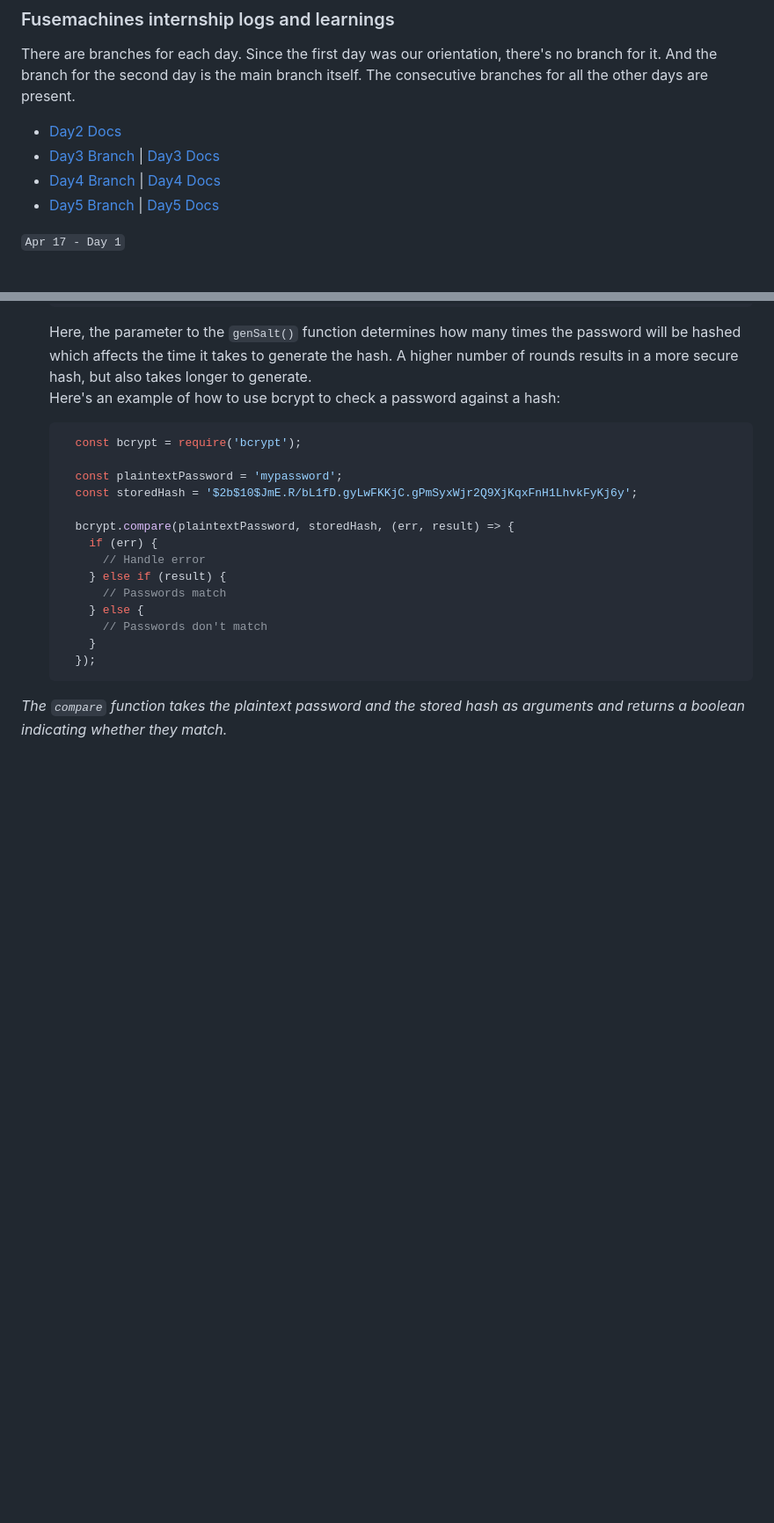
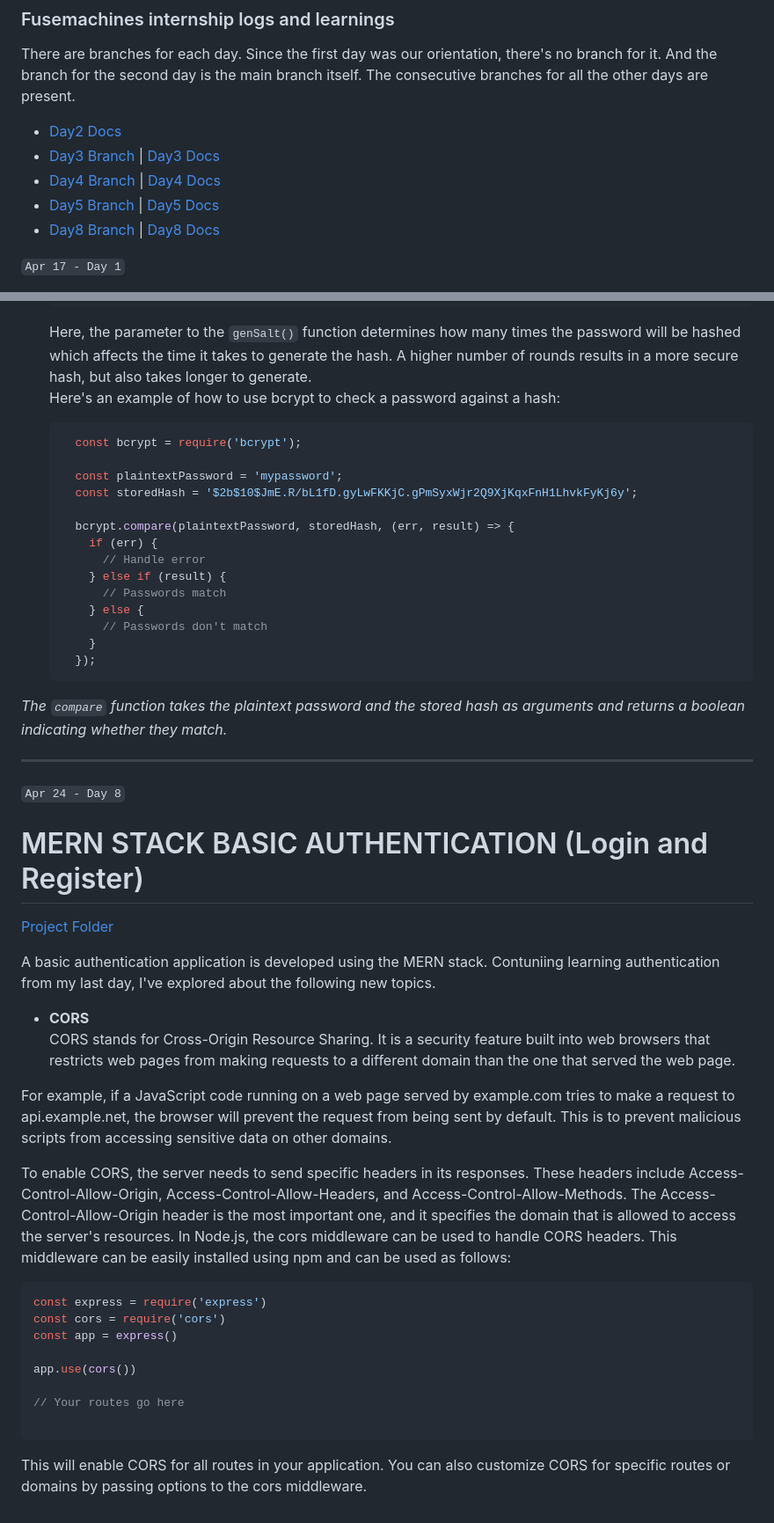
Before and after one commit to sabin-thapa/fusemachines-fullstack-2023, a Markdown page: README.md, 2 parts joined by grey strips. Shown: that part at 88% size. Drawn GitHub-style; blank space fills up the shorter version.

````diff
--- a/README.md
+++ b/README.md
@@ -7,6 +7,7 @@ There are branches for each day. Since the first day was our orientation, there'
 - [Day3 Branch](https://github.com/sabin-thapa/fusemachines-fullstack-2023/tree/day3)  | [Day3 Docs](#day3)
 - [Day4 Branch](https://github.com/sabin-thapa/fusemachines-fullstack-2023/tree/day4) | [Day4 Docs](#day4)
 - [Day5 Branch](https://github.com/sabin-thapa/fusemachines-fullstack-2023/tree/day5) | [Day5 Docs](#day5)
+- [Day8 Branch](https://github.com/sabin-thapa/fusemachines-fullstack-2023/tree/day8) | [Day8 Docs](#day8)
 
 
 ``` Apr 17 - Day 1 ``` <br />
@@ -824,3 +825,32 @@ The JWT authentication process works like this:
     ```
 
 _The ```compare``` function takes the plaintext password and the stored hash as arguments and returns a boolean indicating whether they match._
+
+<hr />
+
+``` Apr 24 - Day 8 ``` <a name="day8"> </a>
+
+# MERN STACK BASIC AUTHENTICATION (Login and Register)
+[Project Folder](./day8/auth-project)
+
+A basic authentication application is developed using the MERN stack. Contuniing learning authentication from my last day, I've explored about the following new topics. <br />
+
+- **CORS** <br />
+CORS stands for Cross-Origin Resource Sharing. It is a security feature built into web browsers that restricts web pages from making requests to a different domain than the one that served the web page.
+
+For example, if a JavaScript code running on a web page served by example.com tries to make a request to api.example.net, the browser will prevent the request from being sent by default. This is to prevent malicious scripts from accessing sensitive data on other domains.
+
+To enable CORS, the server needs to send specific headers in its responses. These headers include Access-Control-Allow-Origin, Access-Control-Allow-Headers, and Access-Control-Allow-Methods. The Access-Control-Allow-Origin header is the most important one, and it specifies the domain that is allowed to access the server's resources.
+In Node.js, the cors middleware can be used to handle CORS headers. This middleware can be easily installed using npm and can be used as follows:
+
+```js
+const express = require('express')
+const cors = require('cors')
+const app = express()
+
+app.use(cors())
+
+// Your routes go here
+
+```
+This will enable CORS for all routes in your application. You can also customize CORS for specific routes or domains by passing options to the cors middleware.
````
